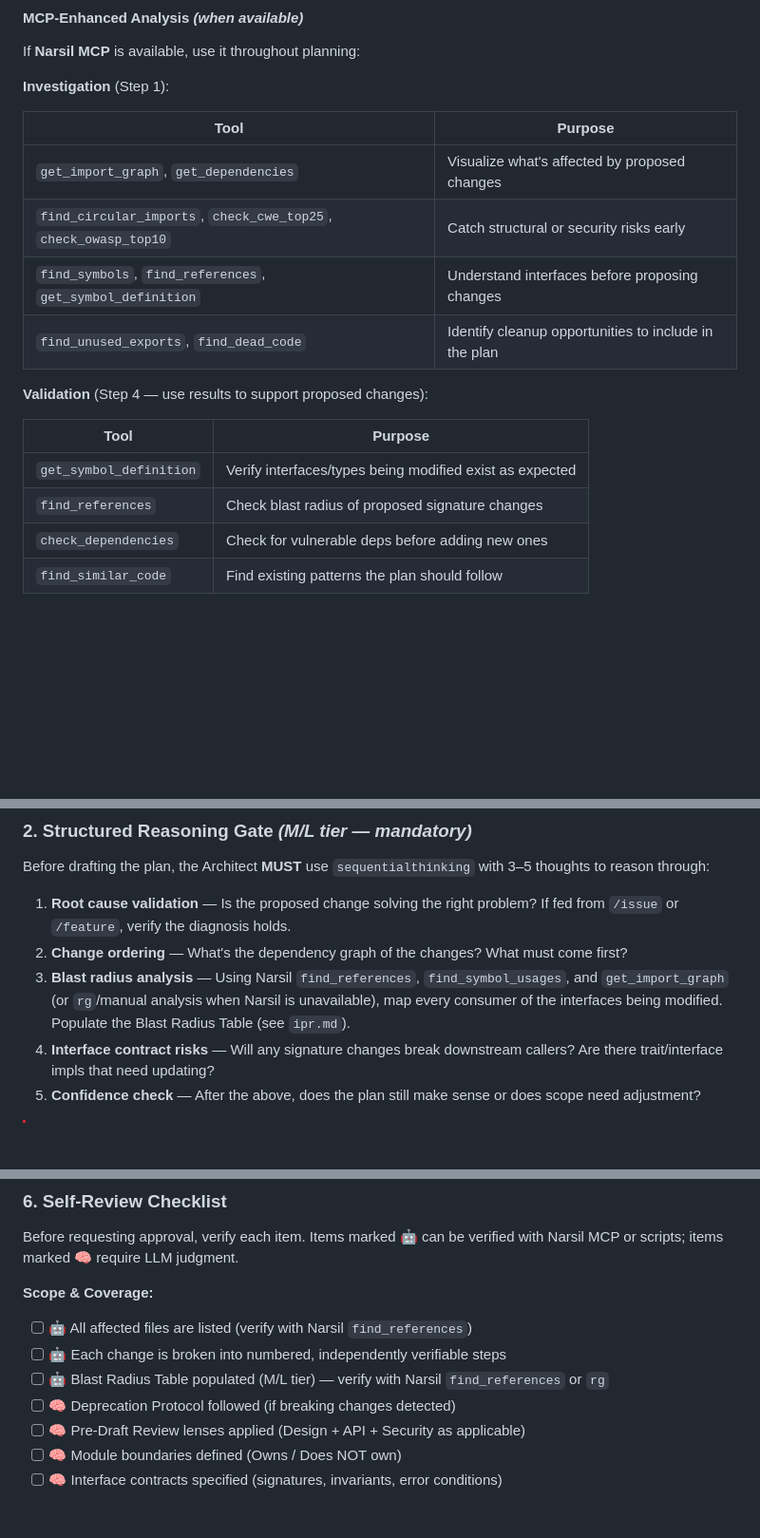
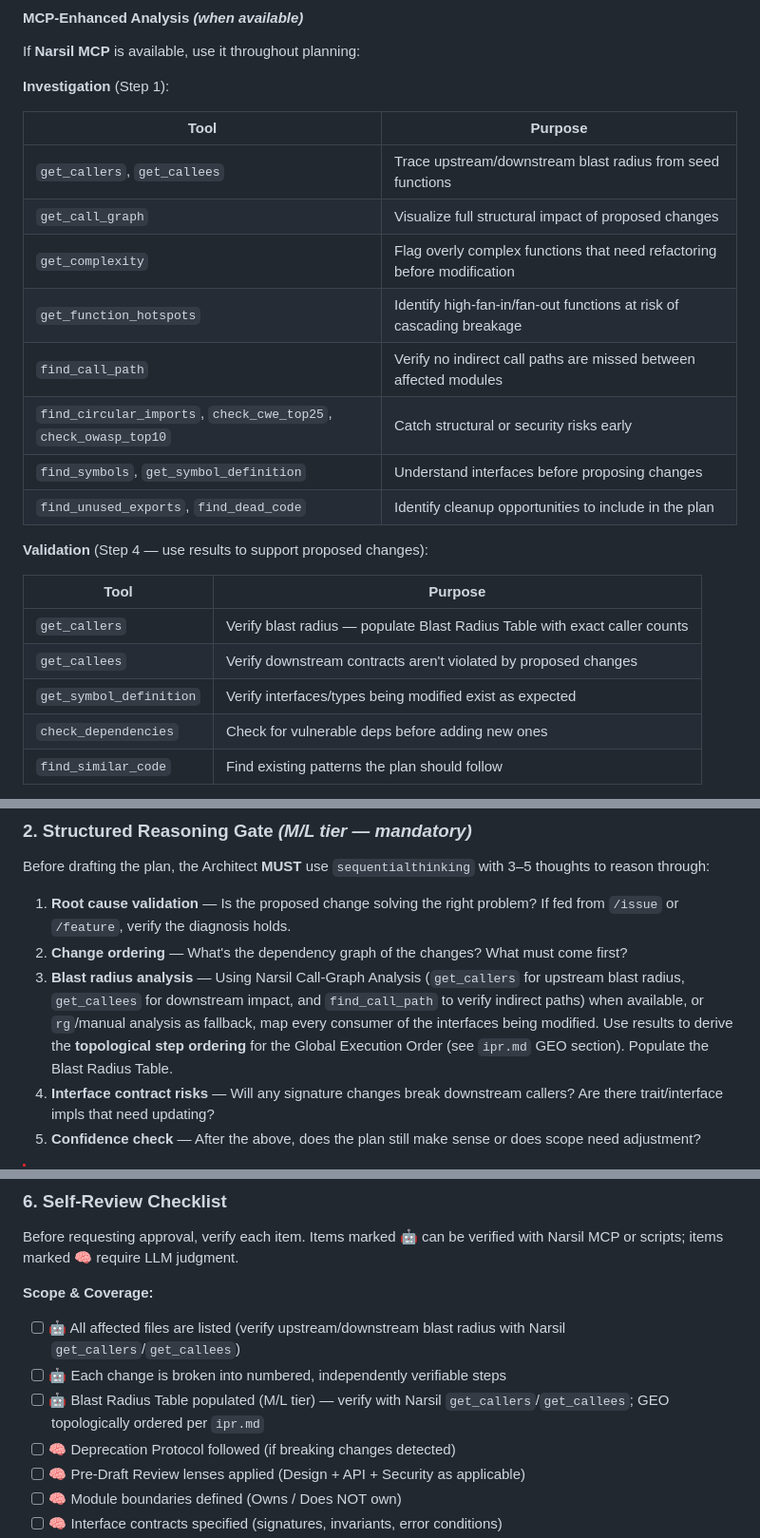
Before and after one commit to wends155/brom, a Markdown page: .agent/workflows/plan-making.md, 3 parts joined by grey strips. Shown at 95% size. Rendered like a GitHub page; blank space fills up the shorter version.

Commit message:
step 3-5: integrate call-graph analysis into plan-making.md workflow

```diff
--- a/.agent/workflows/plan-making.md
+++ b/.agent/workflows/plan-making.md
@@ -59,17 +59,22 @@ If **Narsil MCP** is available, use it throughout planning:
 
 | Tool | Purpose |
 |------|---------|
-| `get_import_graph`, `get_dependencies` | Visualize what's affected by proposed changes |
+| `get_callers`, `get_callees` | Trace upstream/downstream blast radius from seed functions |
+| `get_call_graph` | Visualize full structural impact of proposed changes |
+| `get_complexity` | Flag overly complex functions that need refactoring before modification |
+| `get_function_hotspots` | Identify high-fan-in/fan-out functions at risk of cascading breakage |
+| `find_call_path` | Verify no indirect call paths are missed between affected modules |
 | `find_circular_imports`, `check_cwe_top25`, `check_owasp_top10` | Catch structural or security risks early |
-| `find_symbols`, `find_references`, `get_symbol_definition` | Understand interfaces before proposing changes |
+| `find_symbols`, `get_symbol_definition` | Understand interfaces before proposing changes |
 | `find_unused_exports`, `find_dead_code` | Identify cleanup opportunities to include in the plan |
 
 **Validation** (Step 4 — use results to support proposed changes):
 
 | Tool | Purpose |
 |------|---------|
+| `get_callers` | Verify blast radius — populate Blast Radius Table with exact caller counts |
+| `get_callees` | Verify downstream contracts aren't violated by proposed changes |
 | `get_symbol_definition` | Verify interfaces/types being modified exist as expected |
-| `find_references` | Check blast radius of proposed signature changes |
 | `check_dependencies` | Check for vulnerable deps before adding new ones |
 | `find_similar_code` | Find existing patterns the plan should follow |
 
@@ -84,10 +89,12 @@ Before drafting the plan, the Architect **MUST** use `sequentialthinking` with
    If fed from `/issue` or `/feature`, verify the diagnosis holds.
 2. **Change ordering** — What's the dependency graph of the changes? What must
    come first?
-3. **Blast radius analysis** — Using Narsil `find_references`,
-   `find_symbol_usages`, and `get_import_graph` (or `rg`/manual analysis when
-   Narsil is unavailable), map every consumer of the interfaces being modified.
-   Populate the Blast Radius Table (see `ipr.md`).
+3. **Blast radius analysis** — Using Narsil Call-Graph Analysis (`get_callers`
+   for upstream blast radius, `get_callees` for downstream impact, and
+   `find_call_path` to verify indirect paths) when available, or `rg`/manual
+   analysis as fallback, map every consumer of the interfaces being modified.
+   Use results to derive the **topological step ordering** for the Global
+   Execution Order (see `ipr.md` GEO section). Populate the Blast Radius Table.
 4. **Interface contract risks** — Will any signature changes break downstream
    callers? Are there trait/interface impls that need updating?
 5. **Confidence check** — After the above, does the plan still make sense or
@@ -173,9 +180,9 @@ Before requesting approval, verify each item. Items marked 🤖 can be verified
 with Narsil MCP or scripts; items marked 🧠 require LLM judgment.
 
 **Scope & Coverage:**
-- [ ] 🤖 All affected files are listed (verify with Narsil `find_references`)
+- [ ] 🤖 All affected files are listed (verify upstream/downstream blast radius with Narsil `get_callers`/`get_callees`)
 - [ ] 🤖 Each change is broken into numbered, independently verifiable steps
-- [ ] 🤖 Blast Radius Table populated (M/L tier) — verify with Narsil `find_references` or `rg`
+- [ ] 🤖 Blast Radius Table populated (M/L tier) — verify with Narsil `get_callers`/`get_callees`; GEO topologically ordered per `ipr.md`
 - [ ] 🧠 Deprecation Protocol followed (if breaking changes detected)
 - [ ] 🧠 Pre-Draft Review lenses applied (Design + API + Security as applicable)
 - [ ] 🧠 Module boundaries defined (Owns / Does NOT own)
```
